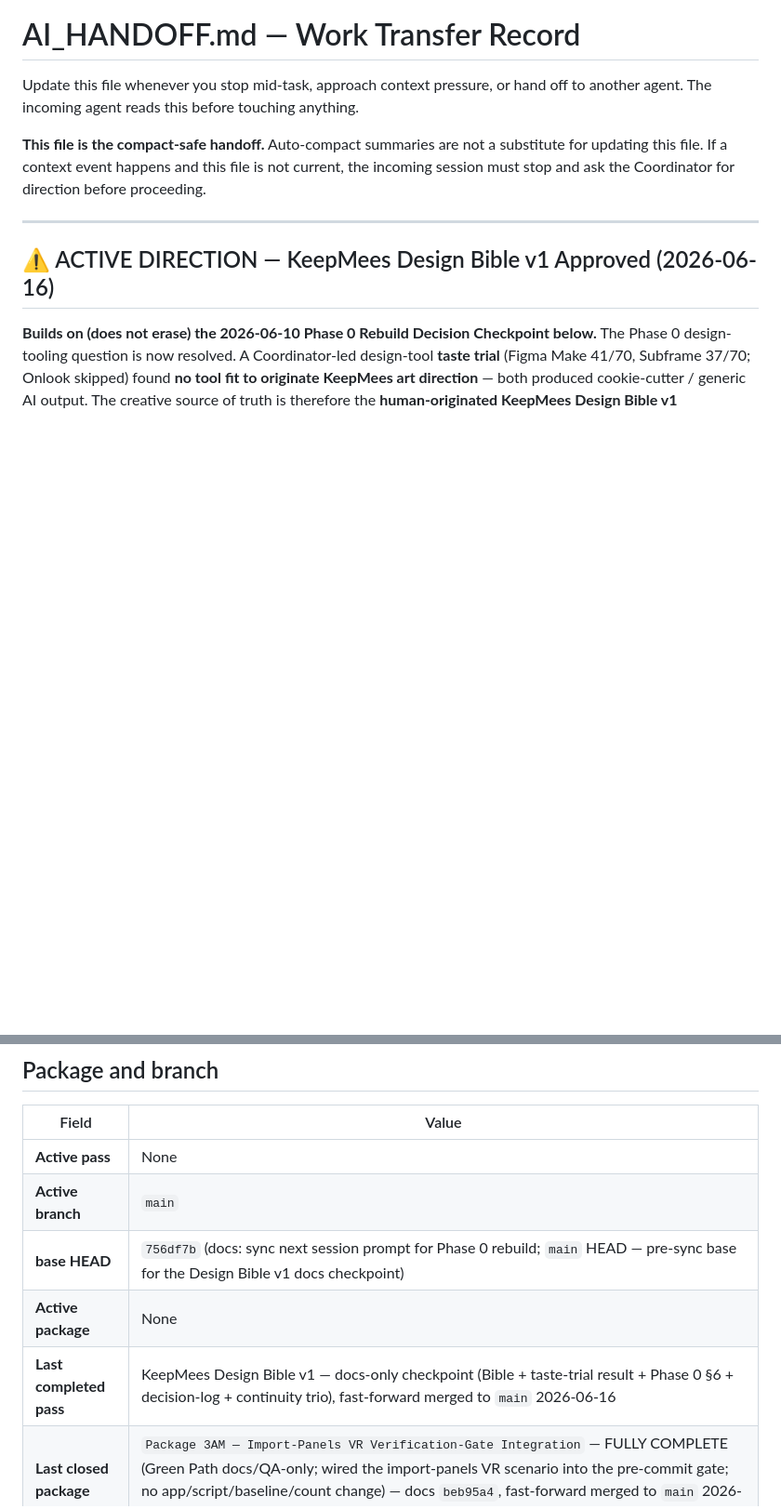
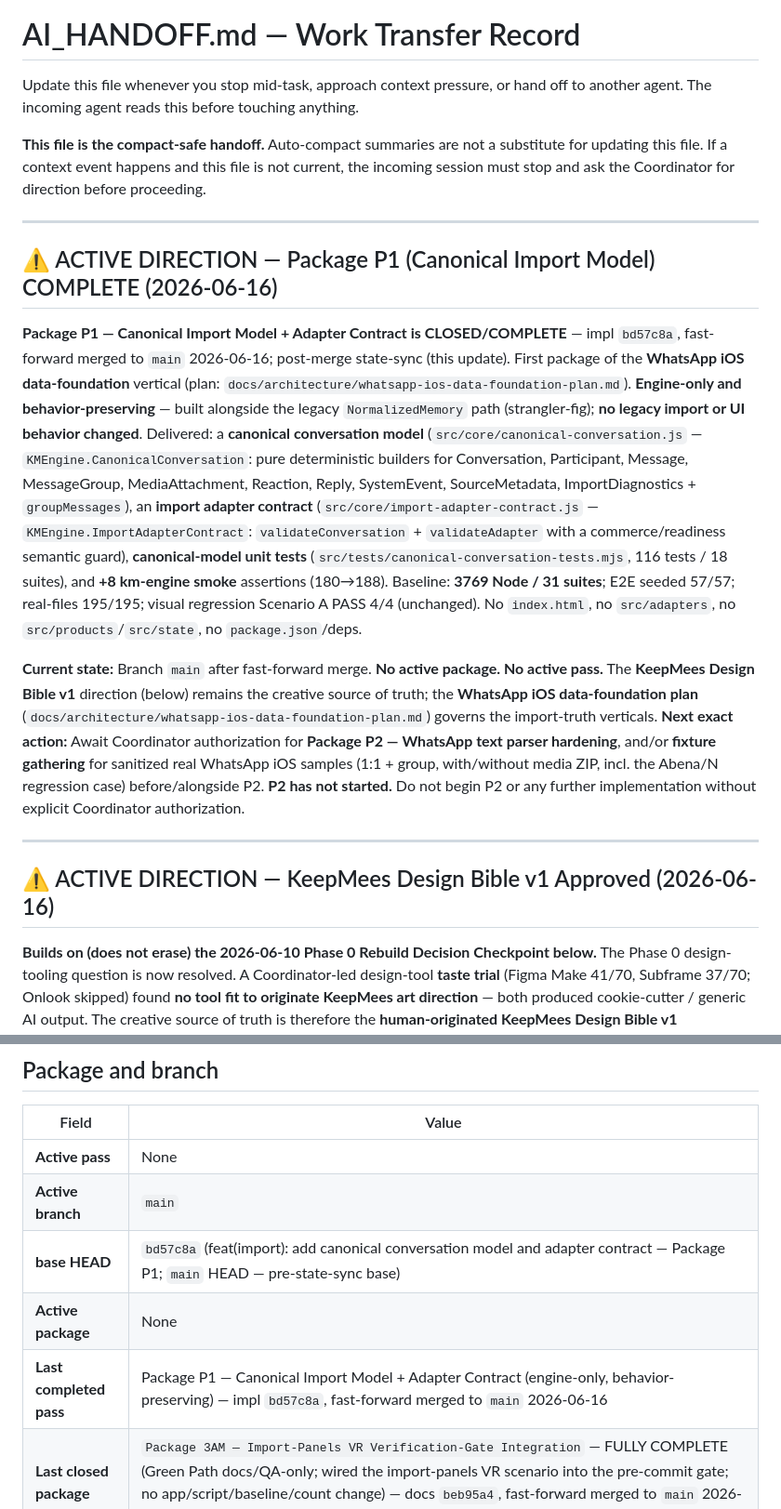
Before and after one commit to GHnol/MessageVault, a Markdown page: AI_HANDOFF.md, 2 parts joined by grey strips. Shown at 93% size. GitHub-like rendering; blank space fills up the shorter version.

```diff
--- a/AI_HANDOFF.md
+++ b/AI_HANDOFF.md
@@ -3,6 +3,15 @@
 Update this file whenever you stop mid-task, approach context pressure, or hand off to another agent. The incoming agent reads this before touching anything.
 
 **This file is the compact-safe handoff.** Auto-compact summaries are not a substitute for updating this file. If a context event happens and this file is not current, the incoming session must stop and ask the Coordinator for direction before proceeding.
+
+---
+
+## ⚠ ACTIVE DIRECTION — Package P1 (Canonical Import Model) COMPLETE (2026-06-16)
+
+**Package P1 — Canonical Import Model + Adapter Contract is CLOSED/COMPLETE** — impl `bd57c8a`, fast-forward merged to `main` 2026-06-16; post-merge state-sync (this update). First package of the **WhatsApp iOS data-foundation** vertical (plan: `docs/architecture/whatsapp-ios-data-foundation-plan.md`). **Engine-only and behavior-preserving** — built alongside the legacy `NormalizedMemory` path (strangler-fig); **no legacy import or UI behavior changed**. Delivered: a **canonical conversation model** (`src/core/canonical-conversation.js` — `KMEngine.CanonicalConversation`: pure deterministic builders for Conversation, Participant, Message, MessageGroup, MediaAttachment, Reaction, Reply, SystemEvent, SourceMetadata, ImportDiagnostics + `groupMessages`), an **import adapter contract** (`src/core/import-adapter-contract.js` — `KMEngine.ImportAdapterContract`: `validateConversation` + `validateAdapter` with a commerce/readiness semantic guard), **canonical-model unit tests** (`src/tests/canonical-conversation-tests.mjs`, 116 tests / 18 suites), and **+8 km-engine smoke** assertions (180→188). Baseline: **3769 Node / 31 suites**; E2E seeded 57/57; real-files 195/195; visual regression Scenario A PASS 4/4 (unchanged). No `index.html`, no `src/adapters`, no `src/products`/`src/state`, no `package.json`/deps.
+
+**Current state:** Branch `main` after fast-forward merge. **No active package. No active pass.** The **KeepMees Design Bible v1** direction (below) remains the creative source of truth; the **WhatsApp iOS data-foundation plan** (`docs/architecture/whatsapp-ios-data-foundation-plan.md`) governs the import-truth verticals.
+**Next exact action:** Await Coordinator authorization for **Package P2 — WhatsApp text parser hardening**, and/or **fixture gathering** for sanitized real WhatsApp iOS samples (1:1 + group, with/without media ZIP, incl. the Abena/N regression case) before/alongside P2. **P2 has not started.** Do not begin P2 or any further implementation without explicit Coordinator authorization.
 
 ---
 
@@ -40,9 +49,9 @@ Locked decisions: (1) **Rendering** = original KeepMees language; faithful data/
 |---|---|
 | **Active pass** | None |
 | **Active branch** | `main` |
-| **base HEAD** | `756df7b` (docs: sync next session prompt for Phase 0 rebuild; `main` HEAD — pre-sync base for the Design Bible v1 docs checkpoint) |
+| **base HEAD** | `bd57c8a` (feat(import): add canonical conversation model and adapter contract — Package P1; `main` HEAD — pre-state-sync base) |
 | **Active package** | None |
-| **Last completed pass** | KeepMees Design Bible v1 — docs-only checkpoint (Bible + taste-trial result + Phase 0 §6 + decision-log + continuity trio), fast-forward merged to `main` 2026-06-16 |
+| **Last completed pass** | Package P1 — Canonical Import Model + Adapter Contract (engine-only, behavior-preserving) — impl `bd57c8a`, fast-forward merged to `main` 2026-06-16 |
 | **Last closed package** | `Package 3AM — Import-Panels VR Verification-Gate Integration` — FULLY COMPLETE (Green Path docs/QA-only; wired the import-panels VR scenario into the pre-commit gate; no app/script/baseline/count change) — docs `beb95a4`, fast-forward merged to `main` 2026-06-08 |
 | **Prior closed package** | `Package 3AL — Import Insights Panel Visual Regression Coverage` — FULLY COMPLETE (QA harness only; additive `--scenario import-panels` VR scenario + 10 committed panel baselines; seeded via `window.__km.renderImportInsights`; Scenario A untouched; no `index.html`/`src`/behavior change) — impl/merge `a244463`, fast-forward merged to `main` 2026-06-08 |
 | **Prior closed package** | `Package 3AK — Import Insights Registry-Driven Dispatcher Consolidation` — FULLY COMPLETE (behavior-preserving wiring consolidation; `renderImportInsights` iterates the `IMPORT_INSIGHT_RENDERERS` registry; bridge block left literal; no new engine/panel; no behavior change) — impl/merge `052346f`, fast-forward merged to `main` 2026-06-08 |
```
Also changed, not shown: CURRENT_STATE.md (+5 -5 lines), NEXT_SESSION_PROMPT.md (+6 -5 lines).
